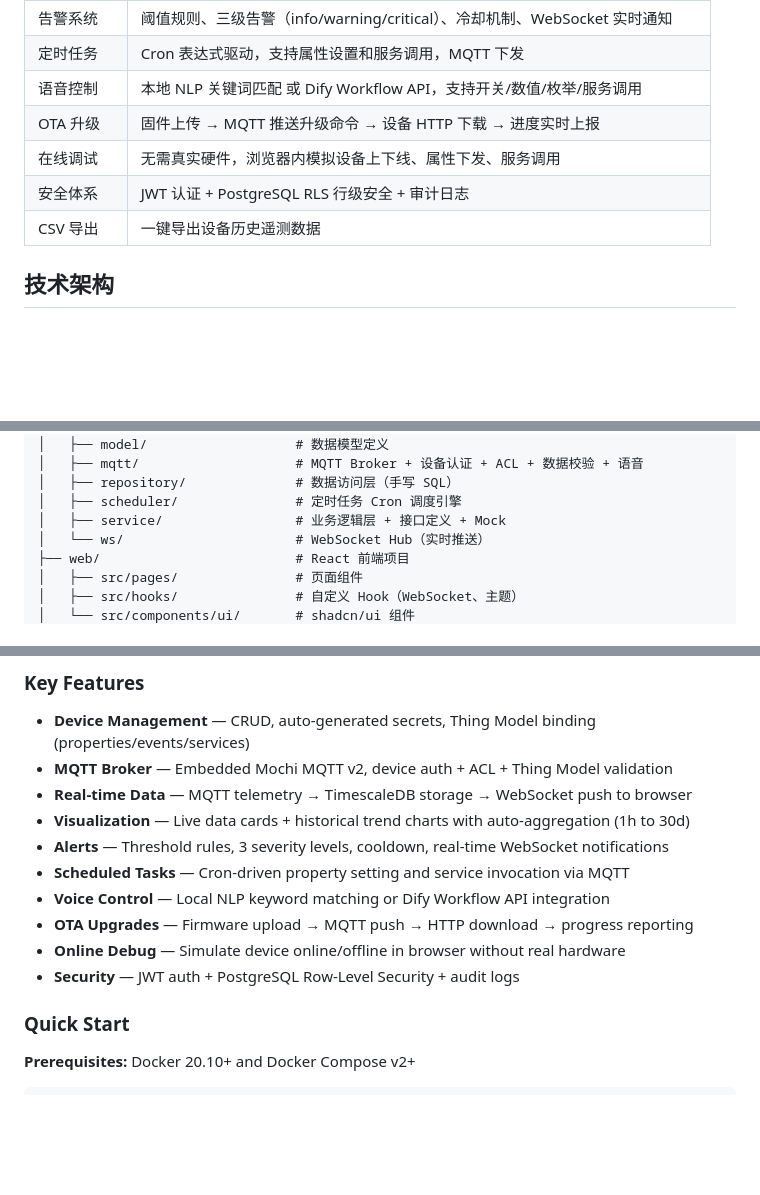
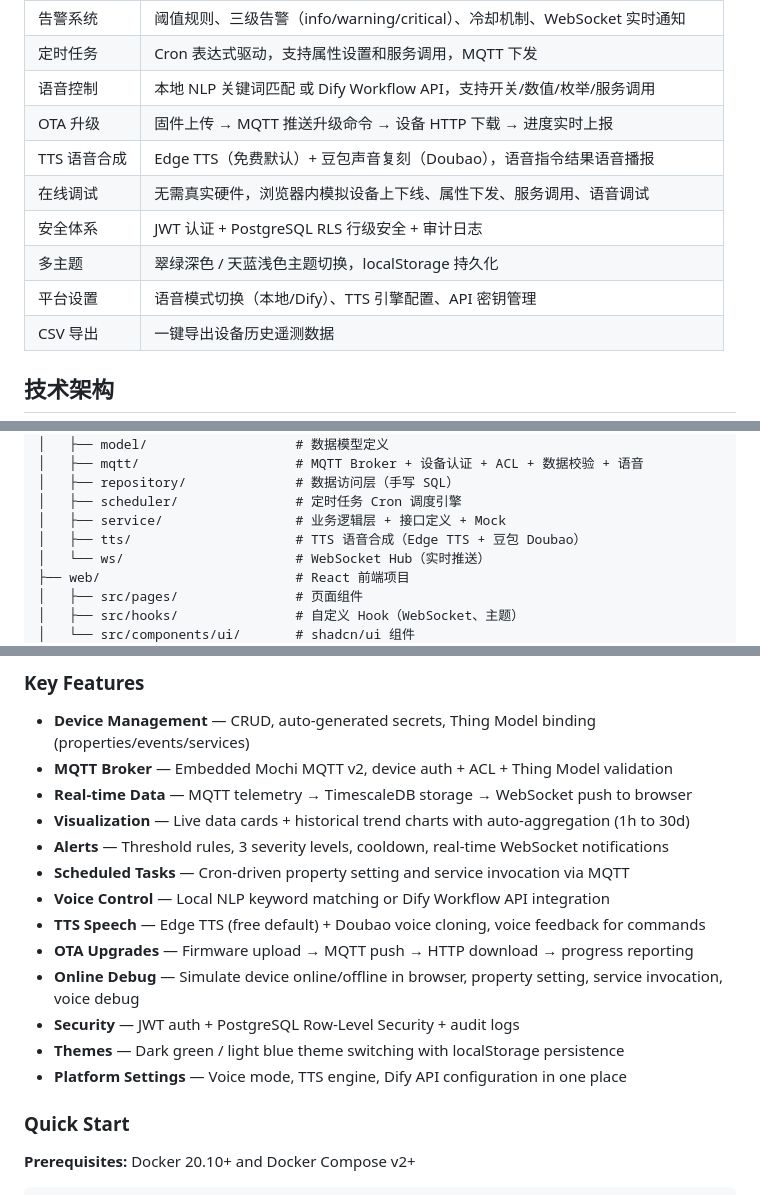
Before and after one commit to ldChengyi/LINKFLOW, a Markdown page: README.md, 3 parts joined by grey strips. Drawn GitHub-style; blank space fills up the shorter version.

Commit message:
docs: update README with TTS, themes, platform settings features
Co-Authored-By: Claude Opus 4.6 <noreply@anthropic.com>

```diff
--- a/README.md
+++ b/README.md
@@ -29,8 +29,11 @@ LinkFlow 是一个基于 Go 的**轻量级物联网云平台**，适合作为学
 | 定时任务 | Cron 表达式驱动，支持属性设置和服务调用，MQTT 下发 |
 | 语音控制 | 本地 NLP 关键词匹配 或 Dify Workflow API，支持开关/数值/枚举/服务调用 |
 | OTA 升级 | 固件上传 → MQTT 推送升级命令 → 设备 HTTP 下载 → 进度实时上报 |
-| 在线调试 | 无需真实硬件，浏览器内模拟设备上下线、属性下发、服务调用 |
+| TTS 语音合成 | Edge TTS（免费默认）+ 豆包声音复刻（Doubao），语音指令结果语音播报 |
+| 在线调试 | 无需真实硬件，浏览器内模拟设备上下线、属性下发、服务调用、语音调试 |
 | 安全体系 | JWT 认证 + PostgreSQL RLS 行级安全 + 审计日志 |
+| 多主题 | 翠绿深色 / 天蓝浅色主题切换，localStorage 持久化 |
+| 平台设置 | 语音模式切换（本地/Dify）、TTS 引擎配置、API 密钥管理 |
 | CSV 导出 | 一键导出设备历史遥测数据 |
 
 ## 技术架构
@@ -260,6 +263,7 @@ linkflow/
 │   ├── repository/              # 数据访问层（手写 SQL）
 │   ├── scheduler/               # 定时任务 Cron 调度引擎
 │   ├── service/                 # 业务逻辑层 + 接口定义 + Mock
+│   ├── tts/                     # TTS 语音合成（Edge TTS + 豆包 Doubao）
 │   └── ws/                      # WebSocket Hub（实时推送）
 ├── web/                         # React 前端项目
 │   ├── src/pages/               # 页面组件
@@ -367,9 +371,12 @@ LinkFlow is a lightweight **IoT cloud platform** built with Go, designed for lea
 - **Alerts** — Threshold rules, 3 severity levels, cooldown, real-time WebSocket notifications
 - **Scheduled Tasks** — Cron-driven property setting and service invocation via MQTT
 - **Voice Control** — Local NLP keyword matching or Dify Workflow API integration
+- **TTS Speech** — Edge TTS (free default) + Doubao voice cloning, voice feedback for commands
 - **OTA Upgrades** — Firmware upload → MQTT push → HTTP download → progress reporting
-- **Online Debug** — Simulate device online/offline in browser without real hardware
+- **Online Debug** — Simulate device online/offline in browser, property setting, service invocation, voice debug
 - **Security** — JWT auth + PostgreSQL Row-Level Security + audit logs
+- **Themes** — Dark green / light blue theme switching with localStorage persistence
+- **Platform Settings** — Voice mode, TTS engine, Dify API configuration in one place
 
 ### Quick Start
 
```
